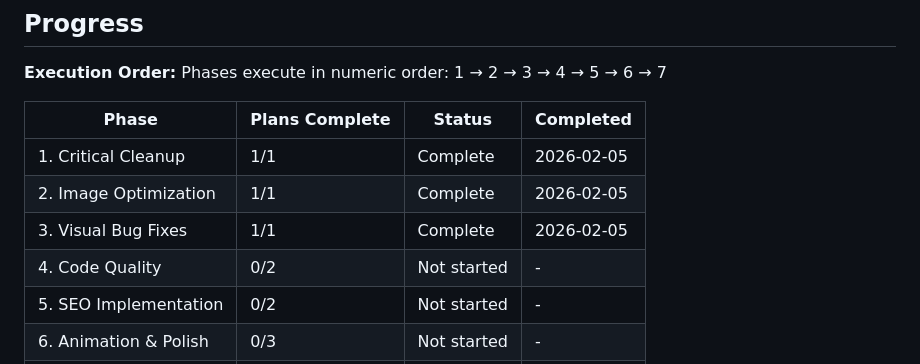
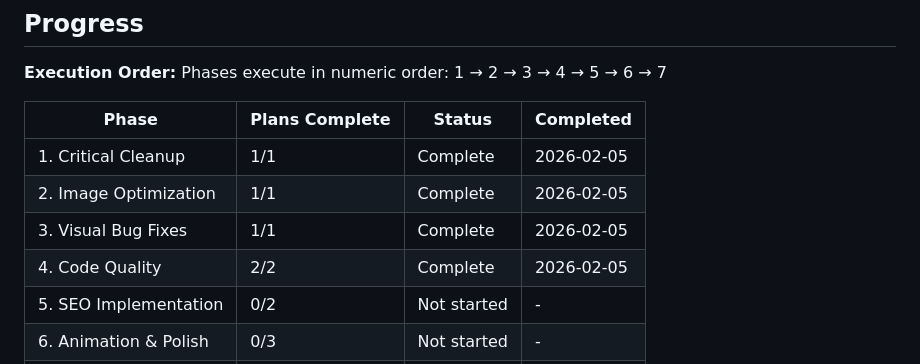
Before and after one commit to fndrstudio/whistleman-website, a Markdown page: .planning/ROADMAP.md, the part around one of its changes. Rendered like a GitHub page.

```diff
--- a/.planning/ROADMAP.md
+++ b/.planning/ROADMAP.md
@@ -138,7 +138,7 @@ Phases execute in numeric order: 1 → 2 → 3 → 4 → 5 → 6 → 7
 | 1. Critical Cleanup | 1/1 | Complete | 2026-02-05 |
 | 2. Image Optimization | 1/1 | Complete | 2026-02-05 |
 | 3. Visual Bug Fixes | 1/1 | Complete | 2026-02-05 |
-| 4. Code Quality | 0/2 | Not started | - |
+| 4. Code Quality | 2/2 | Complete | 2026-02-05 |
 | 5. SEO Implementation | 0/2 | Not started | - |
 | 6. Animation & Polish | 0/3 | Not started | - |
 | 7. UX Enhancements | 0/2 | Not started | - |
```
Also changed, not shown: other parts of .planning/ROADMAP.md (+3 -3 lines), .planning/REQUIREMENTS.md (+8 -8 lines), 1 other file.
